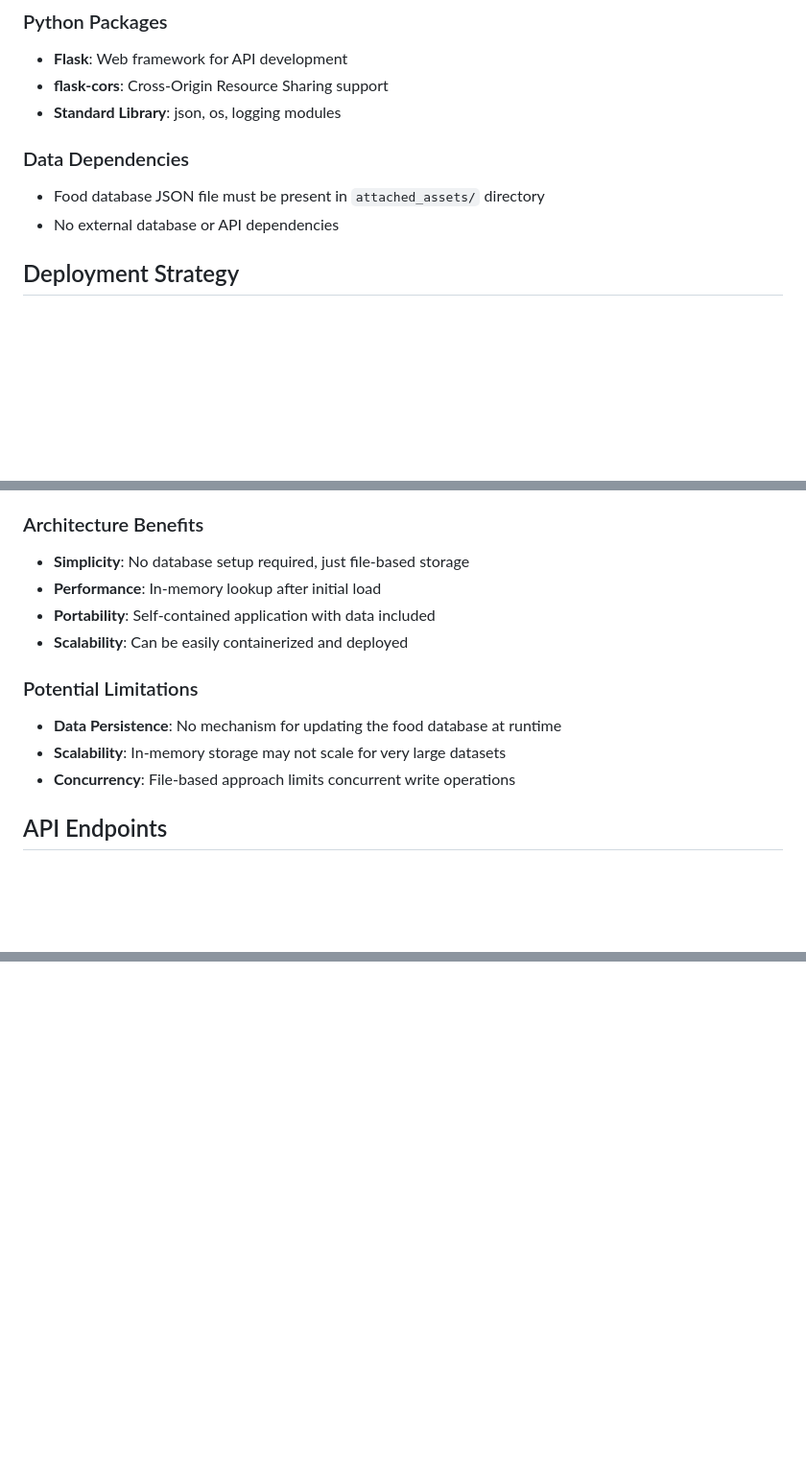
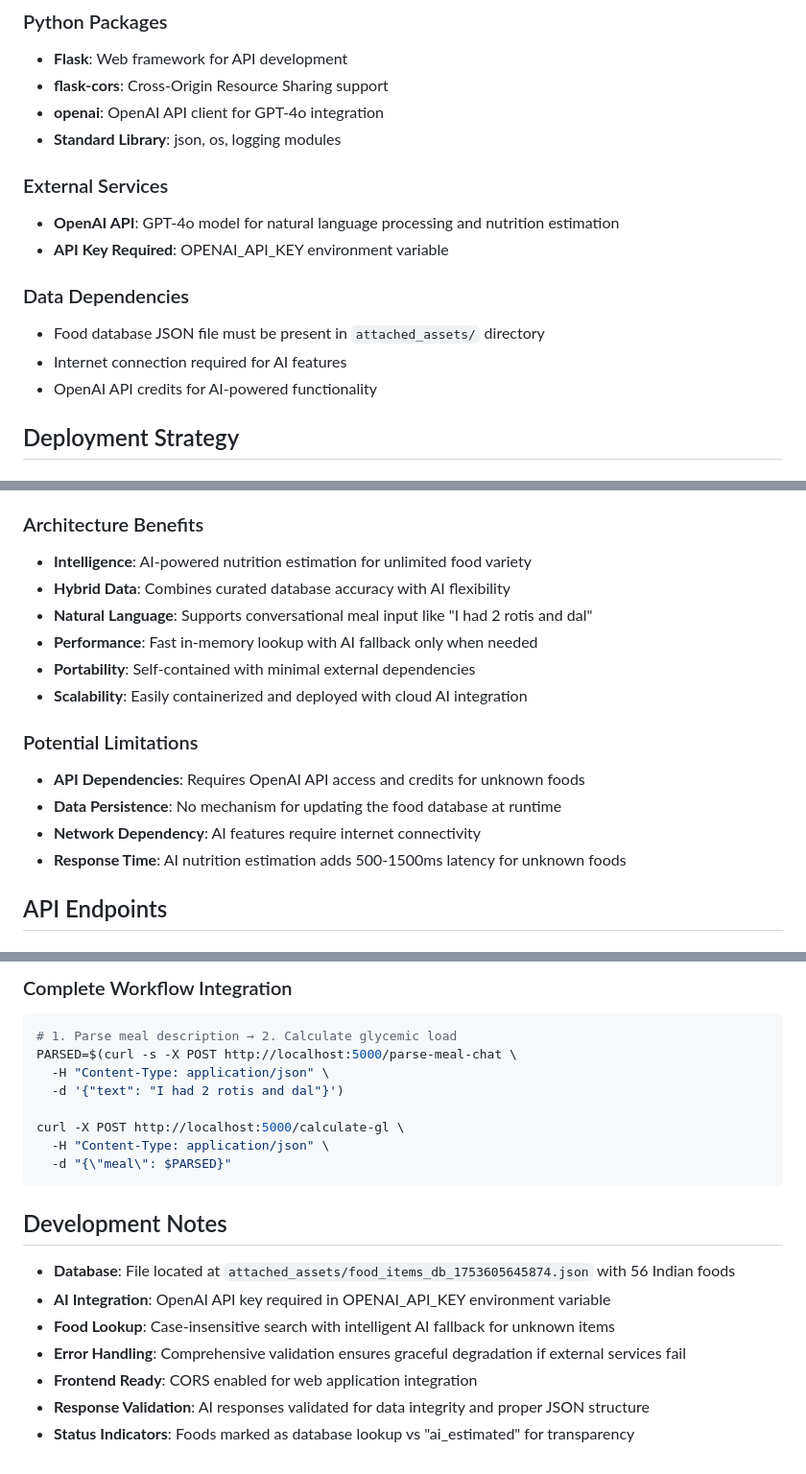
Before and after one commit to rachitha15/GICalc, a Markdown page: replit.md, 3 parts joined by grey strips. Shown at 96% size. GitHub-like rendering; blank space fills up the shorter version.

````diff
--- a/replit.md
+++ b/replit.md
@@ -53,11 +67,17 @@ The application follows a simple Flask web service architecture with the followi
 ### Python Packages
 - **Flask**: Web framework for API development
 - **flask-cors**: Cross-Origin Resource Sharing support
+- **openai**: OpenAI API client for GPT-4o integration
 - **Standard Library**: json, os, logging modules
+
+### External Services
+- **OpenAI API**: GPT-4o model for natural language processing and nutrition estimation
+- **API Key Required**: OPENAI_API_KEY environment variable
 
 ### Data Dependencies
 - Food database JSON file must be present in `attached_assets/` directory
-- No external database or API dependencies
+- Internet connection required for AI features
+- OpenAI API credits for AI-powered functionality
 
 ## Deployment Strategy
 
@@ -73,15 +93,18 @@ The application follows a simple Flask web service architecture with the followi
 - JSON file-based storage eliminates database setup complexity
 
 ### Architecture Benefits
-- **Simplicity**: No database setup required, just file-based storage
-- **Performance**: In-memory lookup after initial load
-- **Portability**: Self-contained application with data included
-- **Scalability**: Can be easily containerized and deployed
+- **Intelligence**: AI-powered nutrition estimation for unlimited food variety
+- **Hybrid Data**: Combines curated database accuracy with AI flexibility
+- **Natural Language**: Supports conversational meal input like "I had 2 rotis and dal"
+- **Performance**: Fast in-memory lookup with AI fallback only when needed
+- **Portability**: Self-contained with minimal external dependencies
+- **Scalability**: Easily containerized and deployed with cloud AI integration
 
 ### Potential Limitations
+- **API Dependencies**: Requires OpenAI API access and credits for unknown foods
 - **Data Persistence**: No mechanism for updating the food database at runtime
-- **Scalability**: In-memory storage may not scale for very large datasets
-- **Concurrency**: File-based approach limits concurrent write operations
+- **Network Dependency**: AI features require internet connectivity
+- **Response Time**: AI nutrition estimation adds 500-1500ms latency for unknown foods
 
 ## API Endpoints
 
@@ -128,0 +198,21 @@ The application follows a simple Flask web service architecture with the followi
+### Complete Workflow Integration
+```bash
+# 1. Parse meal description → 2. Calculate glycemic load
+PARSED=$(curl -s -X POST http://localhost:5000/parse-meal-chat \
+  -H "Content-Type: application/json" \
+  -d '{"text": "I had 2 rotis and dal"}')
+
+curl -X POST http://localhost:5000/calculate-gl \
+  -H "Content-Type: application/json" \
+  -d "{\"meal\": $PARSED}"
+```
+
+## Development Notes
+
+- **Database**: File located at `attached_assets/food_items_db_1753605645874.json` with 56 Indian foods
+- **AI Integration**: OpenAI API key required in OPENAI_API_KEY environment variable
+- **Food Lookup**: Case-insensitive search with intelligent AI fallback for unknown items
+- **Error Handling**: Comprehensive validation ensures graceful degradation if external services fail
+- **Frontend Ready**: CORS enabled for web application integration
+- **Response Validation**: AI responses validated for data integrity and proper JSON structure
+- **Status Indicators**: Foods marked as database lookup vs "ai_estimated" for transparency
````
Also changed, not shown: other parts of replit.md (+102 -42 lines).
